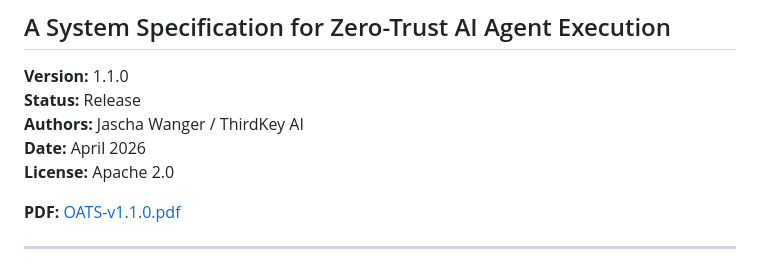
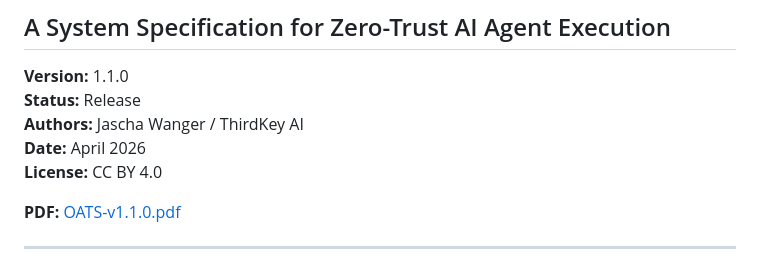
Before and after one commit to ThirdKeyAI/OpenAgentTrustStack, a Markdown page: README.md, the part around the change. Rendered like a GitHub page.

Commit message:
Update README license from Apache 2.0 to CC BY 4.0

```diff
--- a/README.md
+++ b/README.md
@@ -6,7 +6,7 @@
 **Status:** Release
 **Authors:** Jascha Wanger / ThirdKey AI
 **Date:** April 2026
-**License:** Apache 2.0
+**License:** CC BY 4.0
 
 **PDF:** [OATS-v1.1.0.pdf](./OATS-v1.1.0.pdf)
 
```
